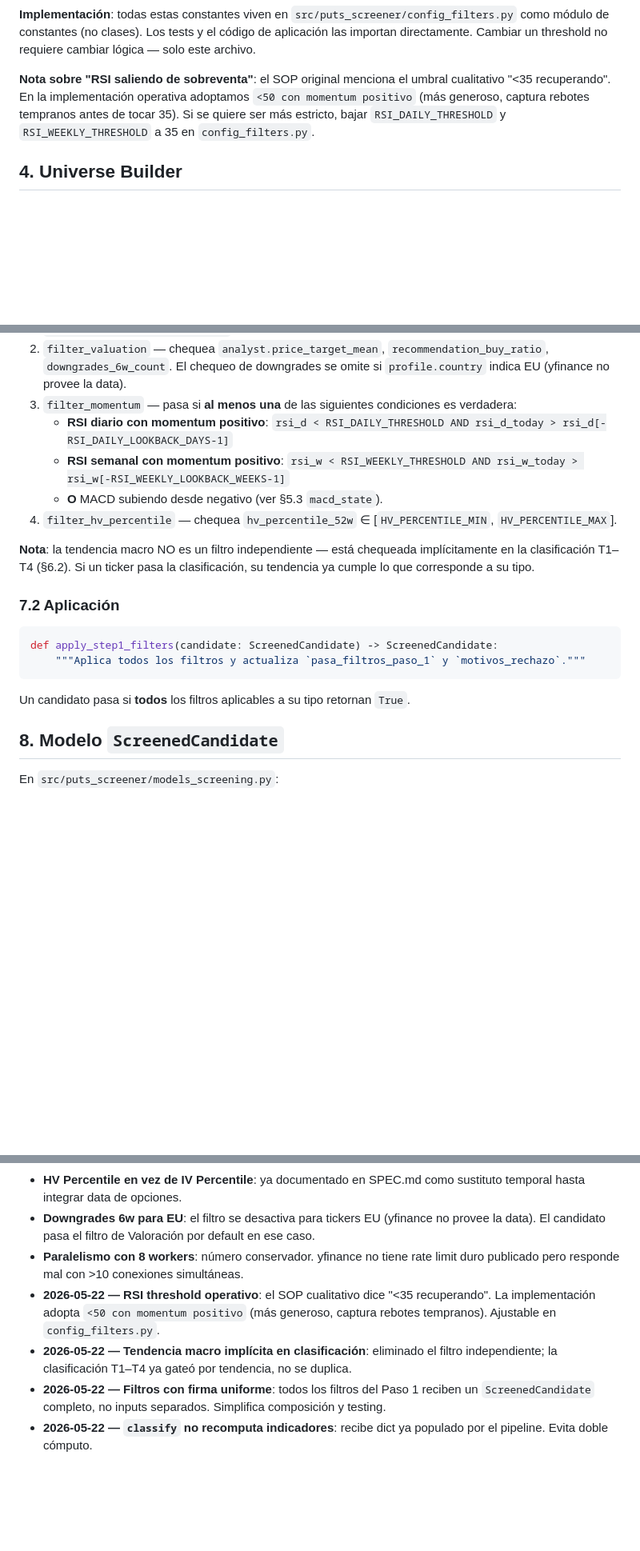
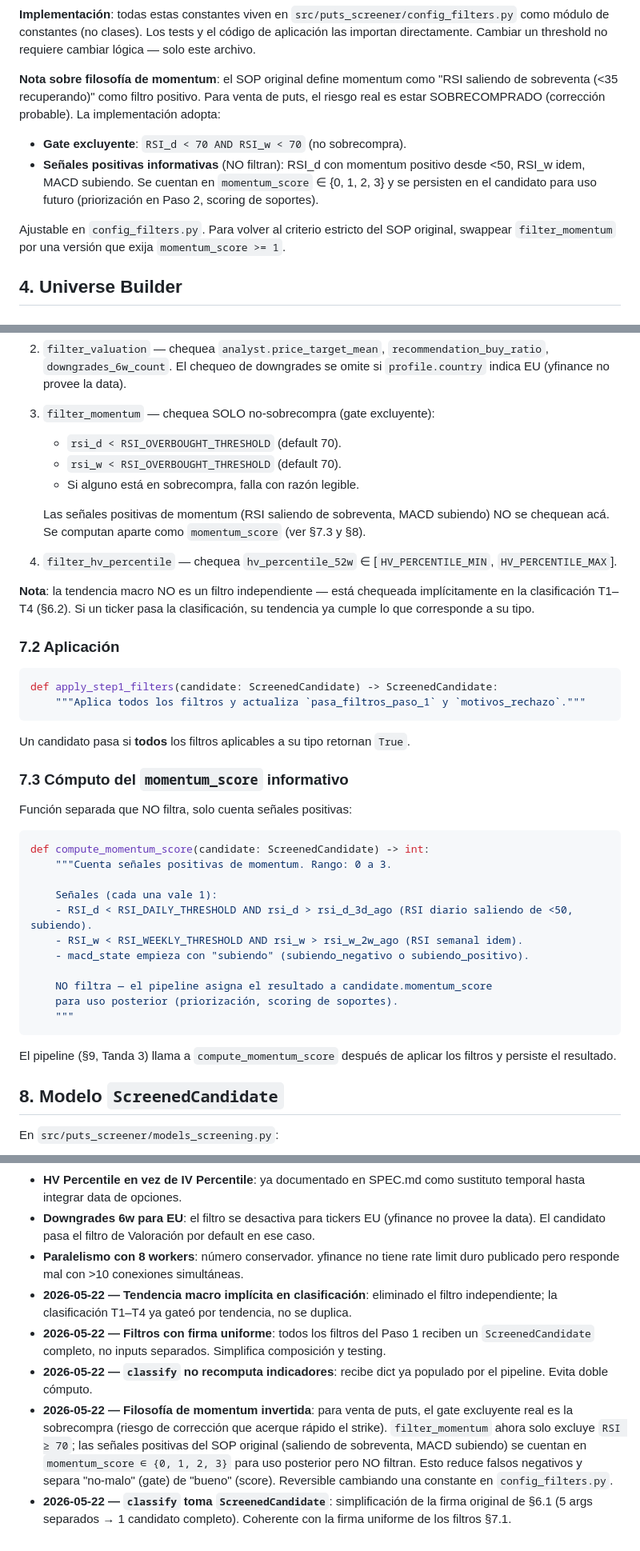
Before and after one commit to goloop-ar/puts-screener, a Markdown page: specs/02_universe_builder_step1_filters.md, 3 parts joined by grey strips. Shown at 80% size. Rendered like a GitHub page; blank space fills up the shorter version.

Commit message:
docs: spec 02 — invert momentum philosophy (overbought as gate, positive signals as score)

````diff
--- a/specs/02_universe_builder_step1_filters.md
+++ b/specs/02_universe_builder_step1_filters.md
@@ -64,7 +65,12 @@ El SOP usa lenguaje cualitativo en varios filtros. Las traducciones a código de
 
 **Implementación**: todas estas constantes viven en `src/puts_screener/config_filters.py` como módulo de constantes (no clases). Los tests y el código de aplicación las importan directamente. Cambiar un threshold no requiere cambiar lógica — solo este archivo.
 
-**Nota sobre "RSI saliendo de sobreventa"**: el SOP original menciona el umbral cualitativo "<35 recuperando". En la implementación operativa adoptamos `<50 con momentum positivo` (más generoso, captura rebotes tempranos antes de tocar 35). Si se quiere ser más estricto, bajar `RSI_DAILY_THRESHOLD` y `RSI_WEEKLY_THRESHOLD` a 35 en `config_filters.py`.
+**Nota sobre filosofía de momentum**: el SOP original define momentum como "RSI saliendo de sobreventa (<35 recuperando)" como filtro positivo. Para venta de puts, el riesgo real es estar SOBRECOMPRADO (corrección probable). La implementación adopta:
+
+- **Gate excluyente**: `RSI_d < 70 AND RSI_w < 70` (no sobrecompra).
+- **Señales positivas informativas** (NO filtran): RSI_d con momentum positivo desde <50, RSI_w idem, MACD subiendo. Se cuentan en `momentum_score` ∈ {0, 1, 2, 3} y se persisten en el candidato para uso futuro (priorización en Paso 2, scoring de soportes).
+
+Ajustable en `config_filters.py`. Para volver al criterio estricto del SOP original, swappear `filter_momentum` por una versión que exija `momentum_score >= 1`.
 
 ## 4. Universe Builder
 
@@ -238,10 +244,12 @@ Lista de filtros:
 
 1. `filter_quality_liquidity` — chequea `profile.market_cap_usd`, `profile.avg_daily_volume_3m`, `financials.free_cash_flow_ttm`.
 2. `filter_valuation` — chequea `analyst.price_target_mean`, `recommendation_buy_ratio`, `downgrades_6w_count`. El chequeo de downgrades se omite si `profile.country` indica EU (yfinance no provee la data).
-3. `filter_momentum` — pasa si **al menos una** de las siguientes condiciones es verdadera:
-   - **RSI diario con momentum positivo**: `rsi_d < RSI_DAILY_THRESHOLD AND rsi_d_today > rsi_d[-RSI_DAILY_LOOKBACK_DAYS-1]`
-   - **RSI semanal con momentum positivo**: `rsi_w < RSI_WEEKLY_THRESHOLD AND rsi_w_today > rsi_w[-RSI_WEEKLY_LOOKBACK_WEEKS-1]`
-   - **O** MACD subiendo desde negativo (ver §5.3 `macd_state`).
+3. `filter_momentum` — chequea SOLO no-sobrecompra (gate excluyente):
+   - `rsi_d < RSI_OVERBOUGHT_THRESHOLD` (default 70).
+   - `rsi_w < RSI_OVERBOUGHT_THRESHOLD` (default 70).
+   - Si alguno está en sobrecompra, falla con razón legible.
+
+   Las señales positivas de momentum (RSI saliendo de sobreventa, MACD subiendo) NO se chequean acá. Se computan aparte como `momentum_score` (ver §7.3 y §8).
 4. `filter_hv_percentile` — chequea `hv_percentile_52w` ∈ [`HV_PERCENTILE_MIN`, `HV_PERCENTILE_MAX`].
 
 **Nota**: la tendencia macro NO es un filtro independiente — está chequeada implícitamente en la clasificación T1–T4 (§6.2). Si un ticker pasa la clasificación, su tendencia ya cumple lo que corresponde a su tipo.
@@ -254,6 +262,26 @@ def apply_step1_filters(candidate: ScreenedCandidate) -> ScreenedCandidate:
 ```
 
 Un candidato pasa si **todos** los filtros aplicables a su tipo retornan `True`.
+
+### 7.3 Cómputo del `momentum_score` informativo
+
+Función separada que NO filtra, solo cuenta señales positivas:
+
+```python
+def compute_momentum_score(candidate: ScreenedCandidate) -> int:
+    """Cuenta señales positivas de momentum. Rango: 0 a 3.
+
+    Señales (cada una vale 1):
+    - RSI_d < RSI_DAILY_THRESHOLD AND rsi_d > rsi_d_3d_ago (RSI diario saliendo de <50, subiendo).
+    - RSI_w < RSI_WEEKLY_THRESHOLD AND rsi_w > rsi_w_2w_ago (RSI semanal idem).
+    - macd_state empieza con "subiendo" (subiendo_negativo o subiendo_positivo).
+
+    NO filtra — el pipeline asigna el resultado a candidate.momentum_score
+    para uso posterior (priorización, scoring de soportes).
+    """
+```
+
+El pipeline (§9, Tanda 3) llama a `compute_momentum_score` después de aplicar los filtros y persiste el resultado.
 
 ## 8. Modelo `ScreenedCandidate`
 
@@ -476,7 +506,8 @@ tests/screening/
 - **HV Percentile en vez de IV Percentile**: ya documentado en SPEC.md como sustituto temporal hasta integrar data de opciones.
 - **Downgrades 6w para EU**: el filtro se desactiva para tickers EU (yfinance no provee la data). El candidato pasa el filtro de Valoración por default en ese caso.
 - **Paralelismo con 8 workers**: número conservador. yfinance no tiene rate limit duro publicado pero responde mal con >10 conexiones simultáneas.
-- **2026-05-22 — RSI threshold operativo**: el SOP cualitativo dice "<35 recuperando". La implementación adopta `<50 con momentum positivo` (más generoso, captura rebotes tempranos). Ajustable en `config_filters.py`.
 - **2026-05-22 — Tendencia macro implícita en clasificación**: eliminado el filtro independiente; la clasificación T1–T4 ya gateó por tendencia, no se duplica.
 - **2026-05-22 — Filtros con firma uniforme**: todos los filtros del Paso 1 reciben un `ScreenedCandidate` completo, no inputs separados. Simplifica composición y testing.
 - **2026-05-22 — `classify` no recomputa indicadores**: recibe dict ya populado por el pipeline. Evita doble cómputo.
+- **2026-05-22 — Filosofía de momentum invertida**: para venta de puts, el gate excluyente real es la sobrecompra (riesgo de corrección que acerque rápido el strike). `filter_momentum` ahora solo excluye `RSI ≥ 70`; las señales positivas del SOP original (saliendo de sobreventa, MACD subiendo) se cuentan en `momentum_score ∈ {0, 1, 2, 3}` para uso posterior pero NO filtran. Esto reduce falsos negativos y separa "no-malo" (gate) de "bueno" (score). Reversible cambiando una constante en `config_filters.py`.
+- **2026-05-22 — `classify` toma `ScreenedCandidate`**: simplificación de la firma original de §6.1 (5 args separados → 1 candidato completo). Coherente con la firma uniforme de los filtros §7.1.
````
Also changed, not shown: other parts of specs/02_universe_builder_step1_filters.md (+3 -0 lines).
